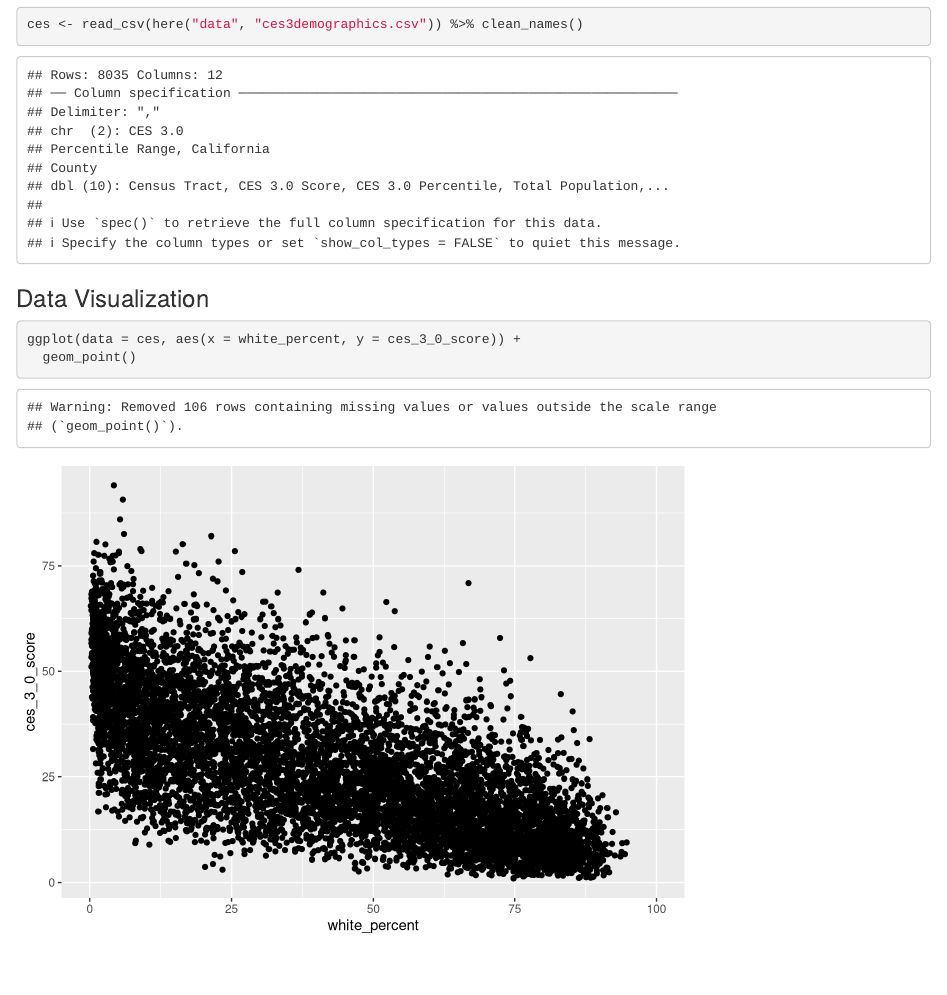
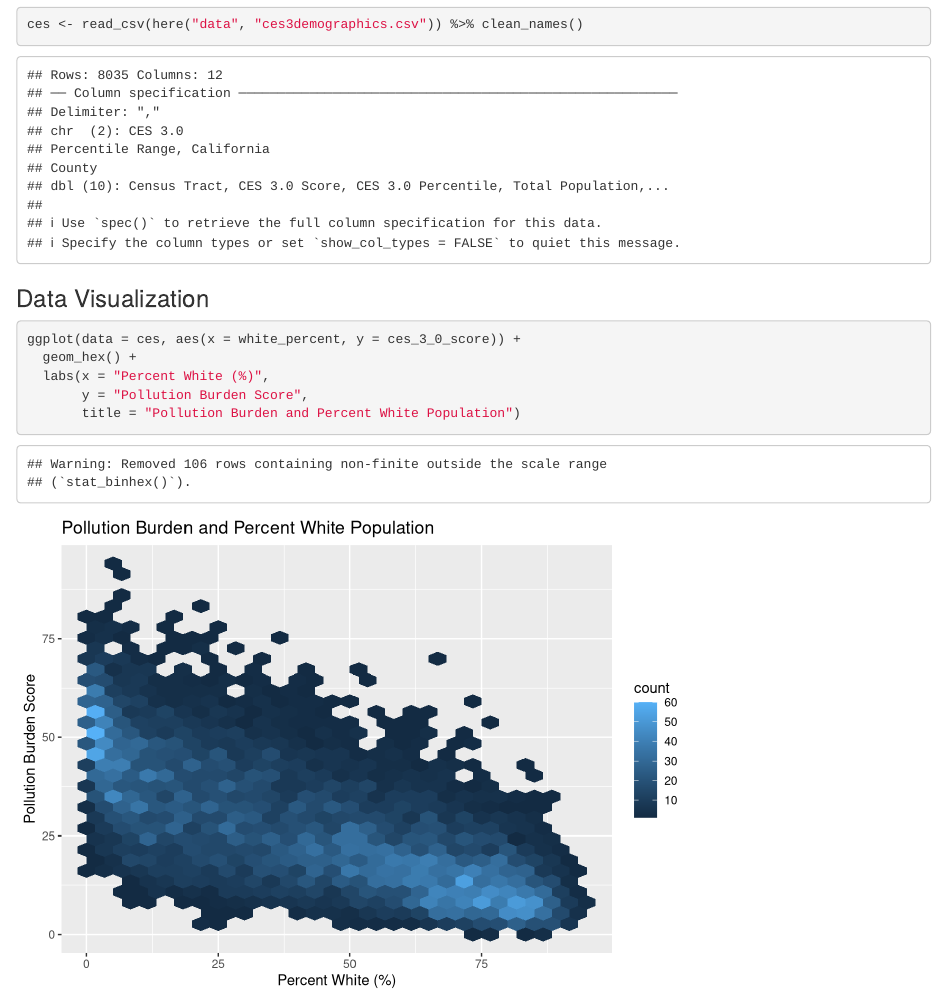
Before and after one commit to mbhammond/ejscreen-group-29, an R Markdown document (src/group_29_ca_ej.Rmd): the page in a window 1100 px wide, from 170 px down. Rendered offline with R 4.5, knitr and Pandoc, with nearby package versions; column names are cleaned by a stand-in for the janitor package.

Commit message:
End of task 2, partner 1, part C

````diff
--- a/src/group_29_ca_ej.Rmd
+++ b/src/group_29_ca_ej.Rmd
@@ -25,5 +25,9 @@ ces <- read_csv(here("data", "ces3demographics.csv")) %>% clean_names()
 
 ```{r}
 ggplot(data = ces, aes(x = white_percent, y = ces_3_0_score)) +
-  geom_point()
+  geom_hex() +
+  labs(x = "Percent White (%)",
+       y = "Pollution Burden Score",
+       title = "Pollution Burden and Percent White Population")
+
 ```
````
